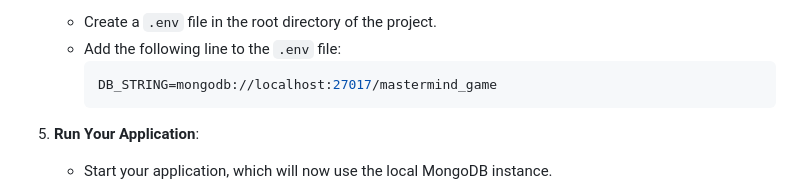
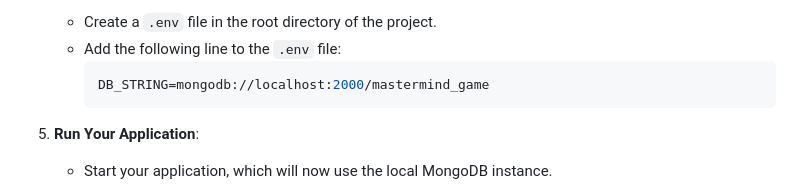
Before and after one commit to socratic617/mastermind_game, a Markdown page: README.md, the part around the change. GitHub-like rendering.

````diff
--- a/README.md
+++ b/README.md
@@ -55,7 +55,7 @@ Welcome to the [**Mastermind Game**](https://mastermindgame-production.up.railwa
    - Create a `.env` file in the root directory of the project.
    - Add the following line to the `.env` file:
      ```env
-     DB_STRING=mongodb://localhost:27017/mastermind_game
+     DB_STRING=mongodb://localhost:2000/mastermind_game
      ```
 
 5. **Run Your Application**:
````
